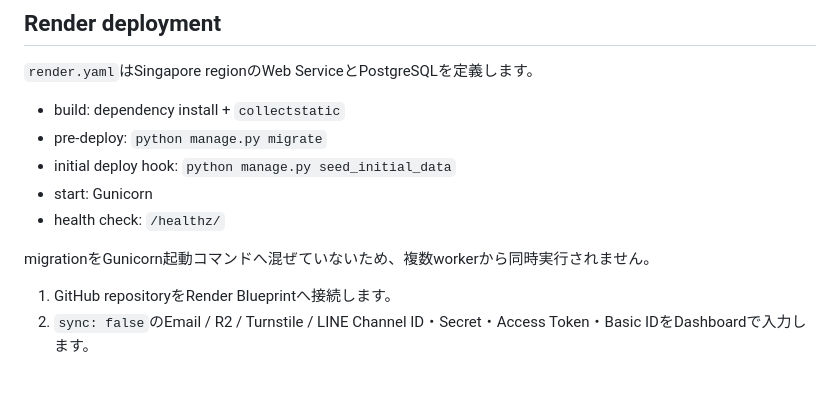
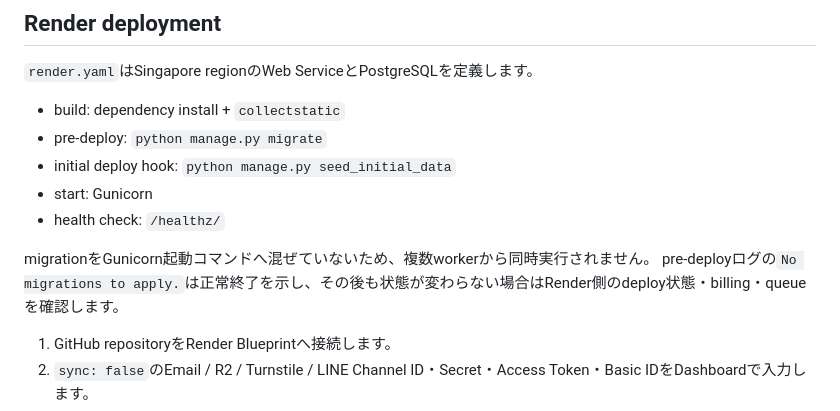
Before and after one commit to 11044172/restful-atelier, a Markdown page: README.md, the part around the change. GitHub-like rendering; blank space fills up the shorter version.

Commit message:
Trigger Render deploy with documented predeploy status

```diff
--- a/README.md
+++ b/README.md
@@ -337,6 +337,7 @@ Admin URL変更だけには依存していません。強いsuperuser password
 - health check: `/healthz/`
 
 migrationをGunicorn起動コマンドへ混ぜていないため、複数workerから同時実行されません。
+pre-deployログの`No migrations to apply.`は正常終了を示し、その後も状態が変わらない場合はRender側のdeploy状態・billing・queueを確認します。
 
 1. GitHub repositoryをRender Blueprintへ接続します。
 2. `sync: false`のEmail / R2 / Turnstile / LINE Channel ID・Secret・Access Token・Basic IDをDashboardで入力します。
```
